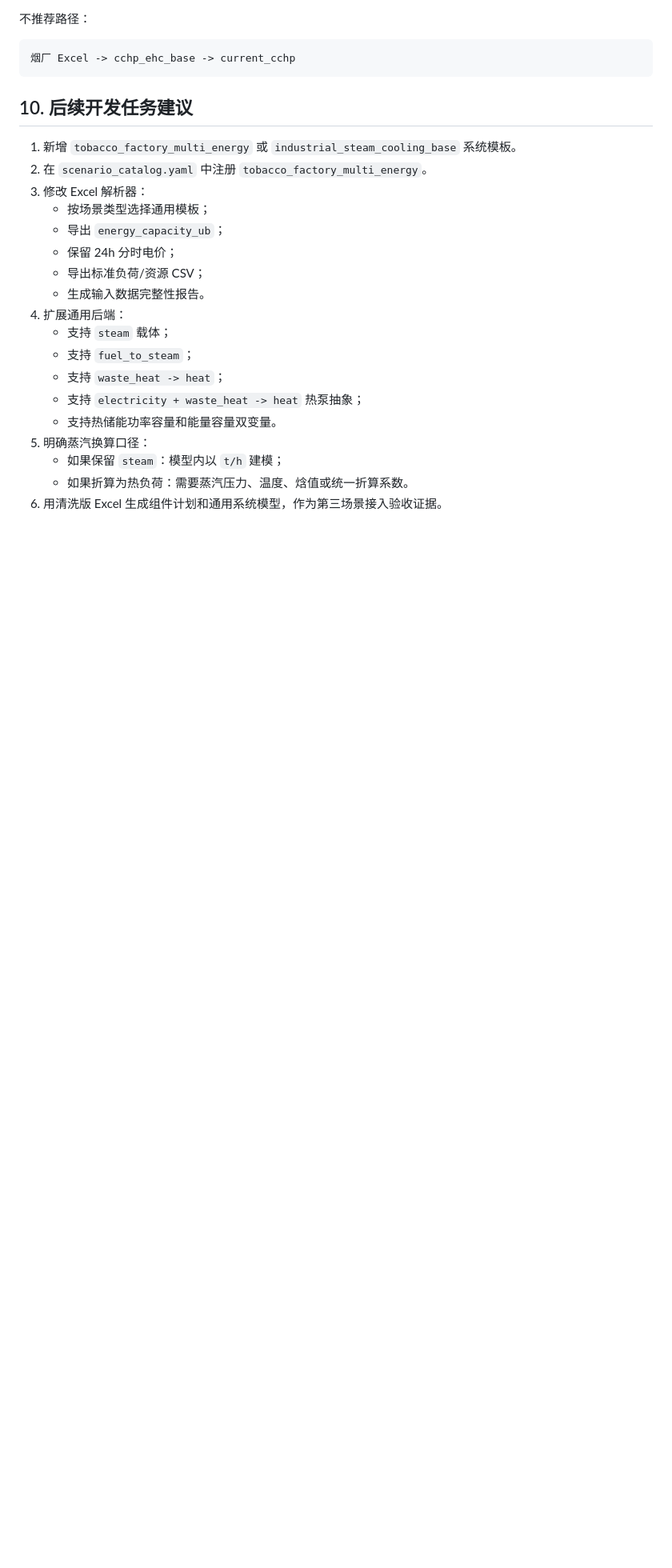
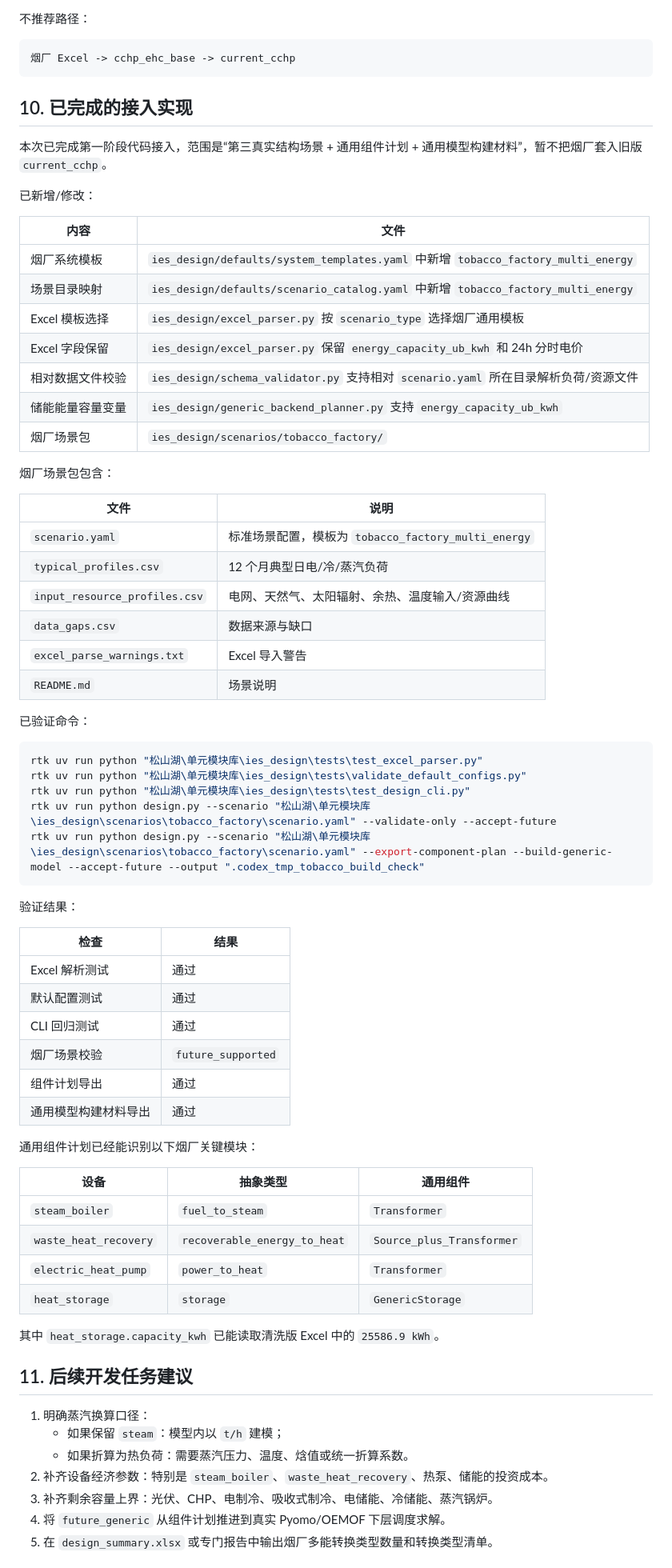
Before and after one commit to Zion74/new_ies_optimization, a Markdown page: 松山湖/单元模块库/烟厂场景接入评估与数据清洗记录.md, the part around one of its changes. Shown at 80% size. GitHub-like rendering; blank space fills up the shorter version.

````diff
--- a/松山湖/单元模块库/烟厂场景接入评估与数据清洗记录.md
+++ b/松山湖/单元模块库/烟厂场景接入评估与数据清洗记录.md
@@ -225,24 +225,72 @@ related:
 烟厂 Excel -> cchp_ehc_base -> current_cchp
 ```
 
-## 10. 后续开发任务建议
+## 10. 已完成的接入实现
 
-1. 新增 `tobacco_factory_multi_energy` 或 `industrial_steam_cooling_base` 系统模板。
-2. 在 `scenario_catalog.yaml` 中注册 `tobacco_factory_multi_energy`。
-3. 修改 Excel 解析器：
-   - 按场景类型选择通用模板；
-   - 导出 `energy_capacity_ub`；
-   - 保留 24h 分时电价；
-   - 导出标准负荷/资源 CSV；
-   - 生成输入数据完整性报告。
-4. 扩展通用后端：
-   - 支持 `steam` 载体；
-   - 支持 `fuel_to_steam`；
-   - 支持 `waste_heat -> heat`；
-   - 支持 `electricity + waste_heat -> heat` 热泵抽象；
-   - 支持热储能功率容量和能量容量双变量。
-5. 明确蒸汽换算口径：
+本次已完成第一阶段代码接入，范围是“第三真实结构场景 + 通用组件计划 + 通用模型构建材料”，暂不把烟厂套入旧版 `current_cchp`。
+
+已新增/修改：
+
+| 内容 | 文件 |
+|---|---|
+| 烟厂系统模板 | `ies_design/defaults/system_templates.yaml` 中新增 `tobacco_factory_multi_energy` |
+| 场景目录映射 | `ies_design/defaults/scenario_catalog.yaml` 中新增 `tobacco_factory_multi_energy` |
+| Excel 模板选择 | `ies_design/excel_parser.py` 按 `scenario_type` 选择烟厂通用模板 |
+| Excel 字段保留 | `ies_design/excel_parser.py` 保留 `energy_capacity_ub_kwh` 和 24h 分时电价 |
+| 相对数据文件校验 | `ies_design/schema_validator.py` 支持相对 `scenario.yaml` 所在目录解析负荷/资源文件 |
+| 储能能量容量变量 | `ies_design/generic_backend_planner.py` 支持 `energy_capacity_ub_kwh` |
+| 烟厂场景包 | `ies_design/scenarios/tobacco_factory/` |
+
+烟厂场景包包含：
+
+| 文件 | 说明 |
+|---|---|
+| `scenario.yaml` | 标准场景配置，模板为 `tobacco_factory_multi_energy` |
+| `typical_profiles.csv` | 12 个月典型日电/冷/蒸汽负荷 |
+| `input_resource_profiles.csv` | 电网、天然气、太阳辐射、余热、温度输入/资源曲线 |
+| `data_gaps.csv` | 数据来源与缺口 |
+| `excel_parse_warnings.txt` | Excel 导入警告 |
+| `README.md` | 场景说明 |
+
+已验证命令：
+
+```powershell
+rtk uv run python "松山湖\单元模块库\ies_design\tests\test_excel_parser.py"
+rtk uv run python "松山湖\单元模块库\ies_design\tests\validate_default_configs.py"
+rtk uv run python "松山湖\单元模块库\ies_design\tests\test_design_cli.py"
+rtk uv run python design.py --scenario "松山湖\单元模块库\ies_design\scenarios\tobacco_factory\scenario.yaml" --validate-only --accept-future
+rtk uv run python design.py --scenario "松山湖\单元模块库\ies_design\scenarios\tobacco_factory\scenario.yaml" --export-component-plan --build-generic-model --accept-future --output ".codex_tmp_tobacco_build_check"
+```
+
+验证结果：
+
+| 检查 | 结果 |
+|---|---|
+| Excel 解析测试 | 通过 |
+| 默认配置测试 | 通过 |
+| CLI 回归测试 | 通过 |
+| 烟厂场景校验 | `future_supported` |
+| 组件计划导出 | 通过 |
+| 通用模型构建材料导出 | 通过 |
+
+通用组件计划已经能识别以下烟厂关键模块：
+
+| 设备 | 抽象类型 | 通用组件 |
+|---|---|---|
+| `steam_boiler` | `fuel_to_steam` | `Transformer` |
+| `waste_heat_recovery` | `recoverable_energy_to_heat` | `Source_plus_Transformer` |
+| `electric_heat_pump` | `power_to_heat` | `Transformer` |
+| `heat_storage` | `storage` | `GenericStorage` |
+
+其中 `heat_storage.capacity_kwh` 已能读取清洗版 Excel 中的 `25586.9 kWh`。
+
+## 11. 后续开发任务建议
+
+1. 明确蒸汽换算口径：
    - 如果保留 `steam`：模型内以 `t/h` 建模；
    - 如果折算为热负荷：需要蒸汽压力、温度、焓值或统一折算系数。
-6. 用清洗版 Excel 生成组件计划和通用系统模型，作为第三场景接入验收证据。
+2. 补齐设备经济参数：特别是 `steam_boiler`、`waste_heat_recovery`、热泵、储能的投资成本。
+3. 补齐剩余容量上界：光伏、CHP、电制冷、吸收式制冷、电储能、冷储能、蒸汽锅炉。
+4. 将 `future_generic` 从组件计划推进到真实 Pyomo/OEMOF 下层调度求解。
+5. 在 `design_summary.xlsx` 或专门报告中输出烟厂多能转换类型数量和转换类型清单。
 
````
Also changed, not shown: other parts of 松山湖/单元模块库/烟厂场景接入评估与数据清洗记录.md (+1 -1 lines), 松山湖/单元模块库/README.md (+1 -0 lines).
